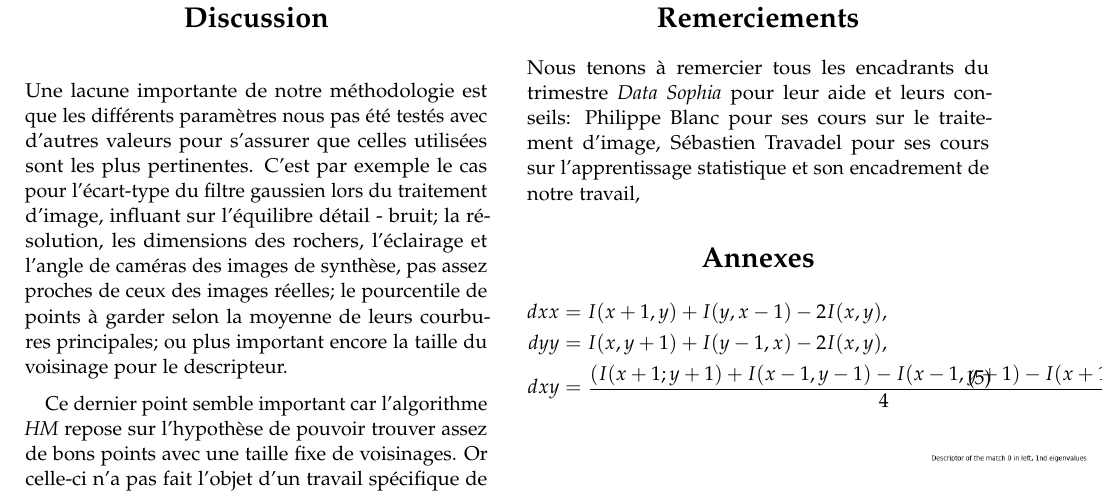
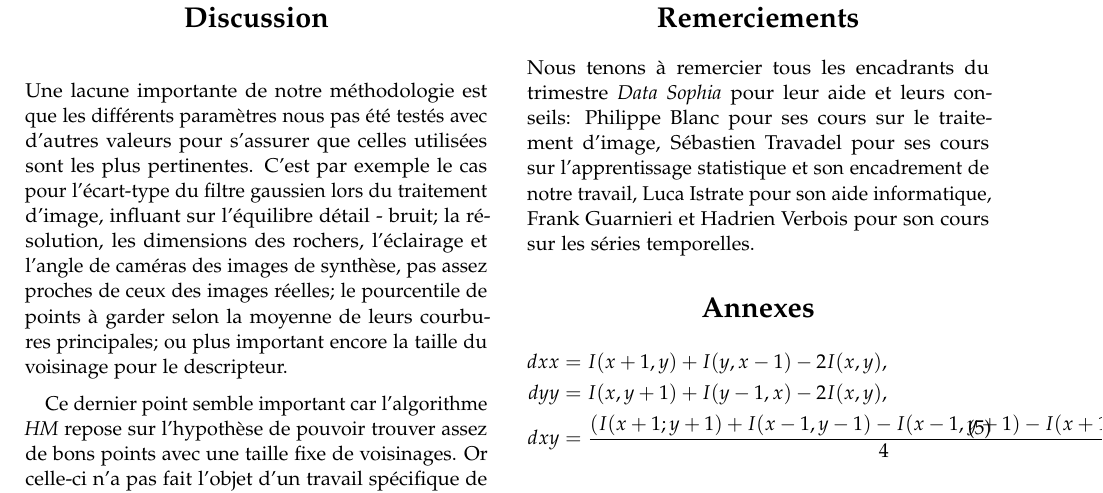
Before and after one commit to SushiOfDestiny/Data_Sophia_Aquatic_SIFT, a LaTeX document (rapport/template.tex): part of page 7 of 8, cut so that both start at the same text. Compiled offline with pdfLaTeX.

Commit message:
added acknowledgement

```diff
--- a/rapport/template.tex
+++ b/rapport/template.tex
@@ -550,7 +550,8 @@ mais qui le mériteraient.
 Nous tenons à remercier tous les encadrants du trimestre \textit{Data Sophia}
 pour leur aide et leurs conseils: Philippe Blanc pour ses cours sur le traitement d'image,
 Sébastien Travadel pour ses cours sur l'apprentissage statistique et son encadrement de notre travail,
-
+Luca Istrate pour son aide informatique, Frank Guarnieri et Hadrien Verbois pour son cours sur
+les séries temporelles.
 
 \section{Annexes}
 
```
